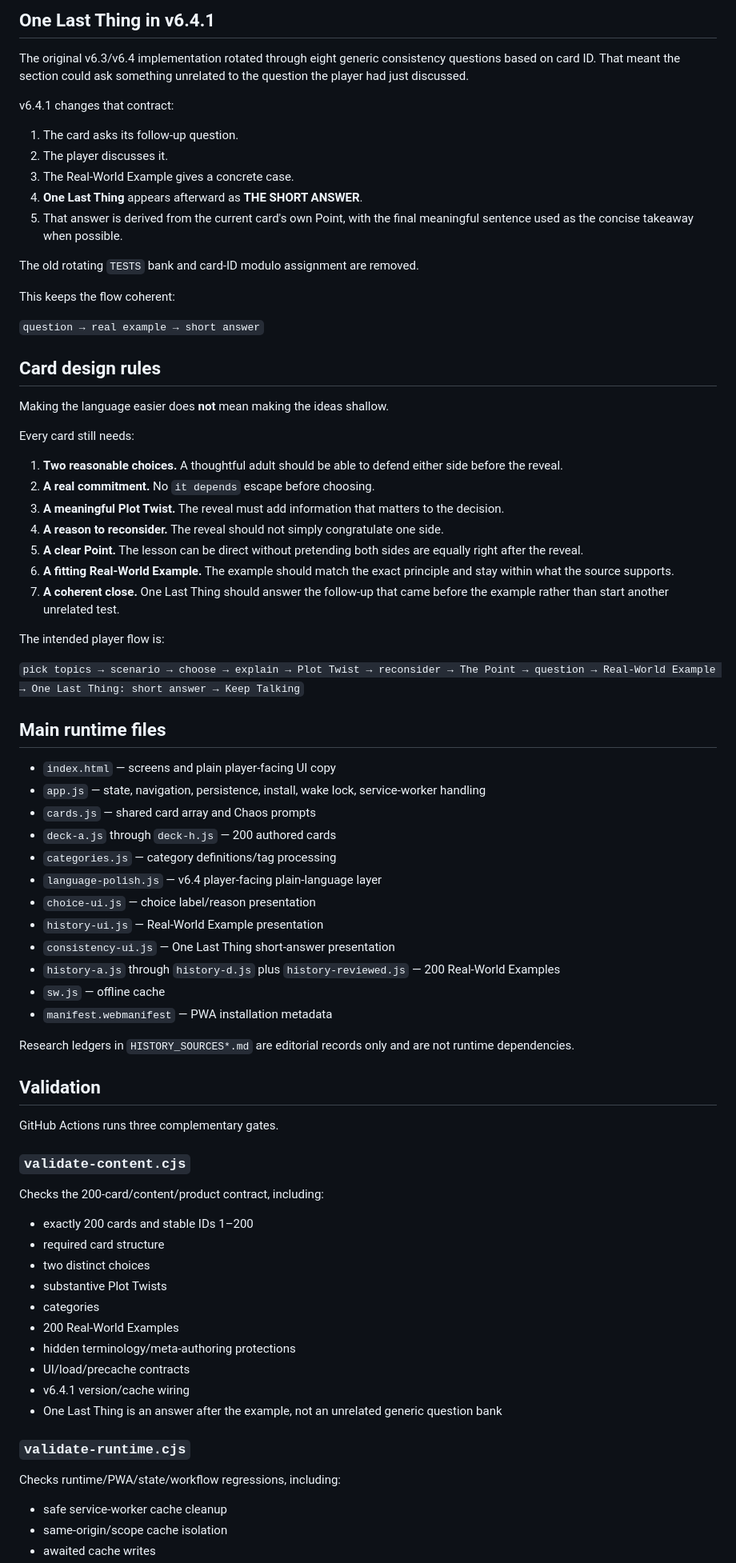
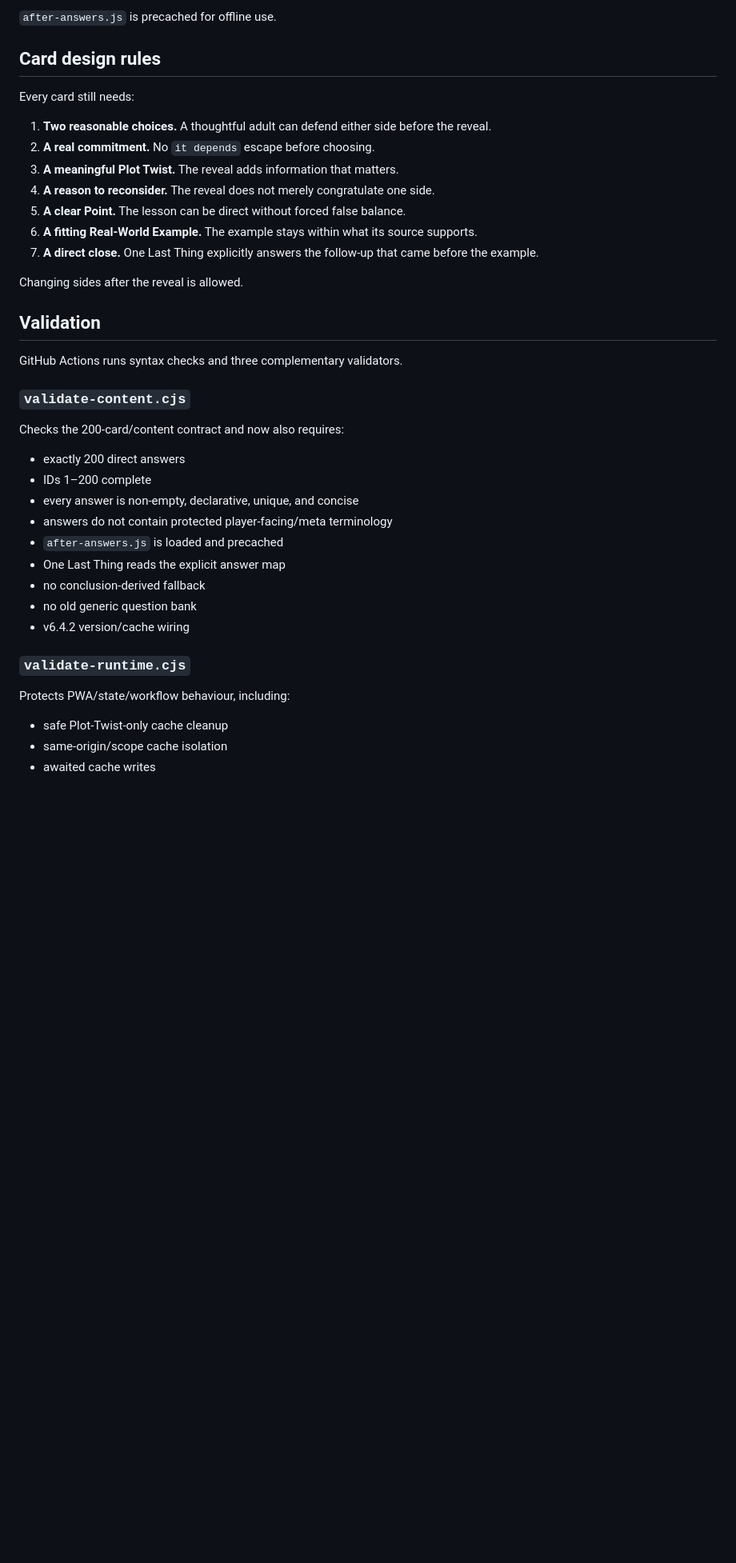
Before and after one commit to detratech/plot-twist, a Markdown page: README.md, the part around one of its changes. Shown at 80% size. Drawn GitHub-style; blank space fills up the shorter version.

Commit message:
Document v6.4.2 direct-answer architecture

```diff
--- a/README.md
+++ b/README.md
@@ -109,79 +131,41 @@ Chaos prompts were rewritten in the same style.
-## One Last Thing in v6.4.1
-
-The original v6.3/v6.4 implementation rotated through eight generic consistency questions based on card ID. That meant the section could ask something unrelated to the question the player had just discussed.
-
-v6.4.1 changes that contract:
-
-1. The card asks its follow-up question.
-2. The player discusses it.
-3. The Real-World Example gives a concrete case.
-4. **One Last Thing** appears afterward as **THE SHORT ANSWER**.
-5. That answer is derived from the current card's own Point, with the final meaningful sentence used as the concise takeaway when possible.
-
-The old rotating `TESTS` bank and card-ID modulo assignment are removed.
-
-This keeps the flow coherent:
-
-`question → real example → short answer`
+`after-answers.js` is precached for offline use.
 
 ## Card design rules
 
-Making the language easier does **not** mean making the ideas shallow.
-
 Every card still needs:
 
-1. **Two reasonable choices.** A thoughtful adult should be able to defend either side before the reveal.
+1. **Two reasonable choices.** A thoughtful adult can defend either side before the reveal.
 2. **A real commitment.** No `it depends` escape before choosing.
-3. **A meaningful Plot Twist.** The reveal must add information that matters to the decision.
-4. **A reason to reconsider.** The reveal should not simply congratulate one side.
-5. **A clear Point.** The lesson can be direct without pretending both sides are equally right after the reveal.
-6. **A fitting Real-World Example.** The example should match the exact principle and stay within what the source supports.
-7. **A coherent close.** One Last Thing should answer the follow-up that came before the example rather than start another unrelated test.
+3. **A meaningful Plot Twist.** The reveal adds information that matters.
+4. **A reason to reconsider.** The reveal does not merely congratulate one side.
+5. **A clear Point.** The lesson can be direct without forced false balance.
+6. **A fitting Real-World Example.** The example stays within what its source supports.
+7. **A direct close.** One Last Thing explicitly answers the follow-up that came before the example.
 
-The intended player flow is:
-
-`pick topics → scenario → choose → explain → Plot Twist → reconsider → The Point → question → Real-World Example → One Last Thing: short answer → Keep Talking`
-
-## Main runtime files
-
-- `index.html` — screens and plain player-facing UI copy
-- `app.js` — state, navigation, persistence, install, wake lock, service-worker handling
-- `cards.js` — shared card array and Chaos prompts
-- `deck-a.js` through `deck-h.js` — 200 authored cards
-- `categories.js` — category definitions/tag processing
-- `language-polish.js` — v6.4 player-facing plain-language layer
-- `choice-ui.js` — choice label/reason presentation
-- `history-ui.js` — Real-World Example presentation
-- `consistency-ui.js` — One Last Thing short-answer presentation
-- `history-a.js` through `history-d.js` plus `history-reviewed.js` — 200 Real-World Examples
-- `sw.js` — offline cache
-- `manifest.webmanifest` — PWA installation metadata
-
-Research ledgers in `HISTORY_SOURCES*.md` are editorial records only and are not runtime dependencies.
+Changing sides after the reveal is allowed.
 
 ## Validation
 
-GitHub Actions runs three complementary gates.
+GitHub Actions runs syntax checks and three complementary validators.
 
 ### `validate-content.cjs`
 
-Checks the 200-card/content/product contract, including:
+Checks the 200-card/content contract and now also requires:
 
-- exactly 200 cards and stable IDs 1–200
-- required card structure
-- two distinct choices
-- substantive Plot Twists
-- categories
-- 200 Real-World Examples
-- hidden terminology/meta-authoring protections
-- UI/load/precache contracts
-- v6.4.1 version/cache wiring
-- One Last Thing is an answer after the example, not an unrelated generic question bank
+- exactly 200 direct answers
+- IDs 1–200 complete
+- every answer is non-empty, declarative, unique, and concise
+- answers do not contain protected player-facing/meta terminology
+- `after-answers.js` is loaded and precached
+- One Last Thing reads the explicit answer map
+- no conclusion-derived fallback
+- no old generic question bank
+- v6.4.2 version/cache wiring
 
 ### `validate-runtime.cjs`
 
-Checks runtime/PWA/state/workflow regressions, including:
+Protects PWA/state/workflow behaviour, including:
 
-- safe service-worker cache cleanup
+- safe Plot-Twist-only cache cleanup
 - same-origin/scope cache isolation
 - awaited cache writes
```
Also changed, not shown: other parts of README.md (+112 -91 lines).
